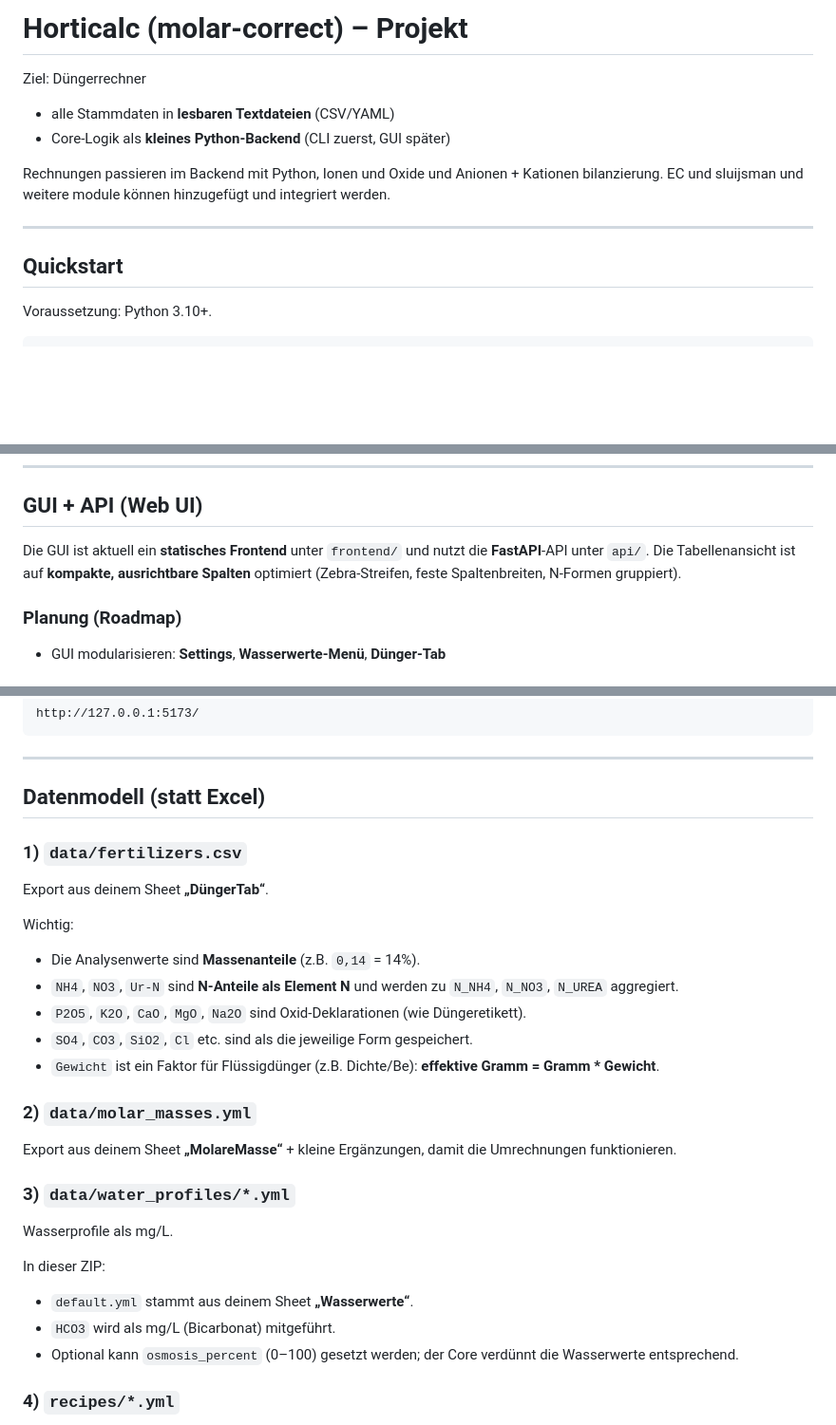
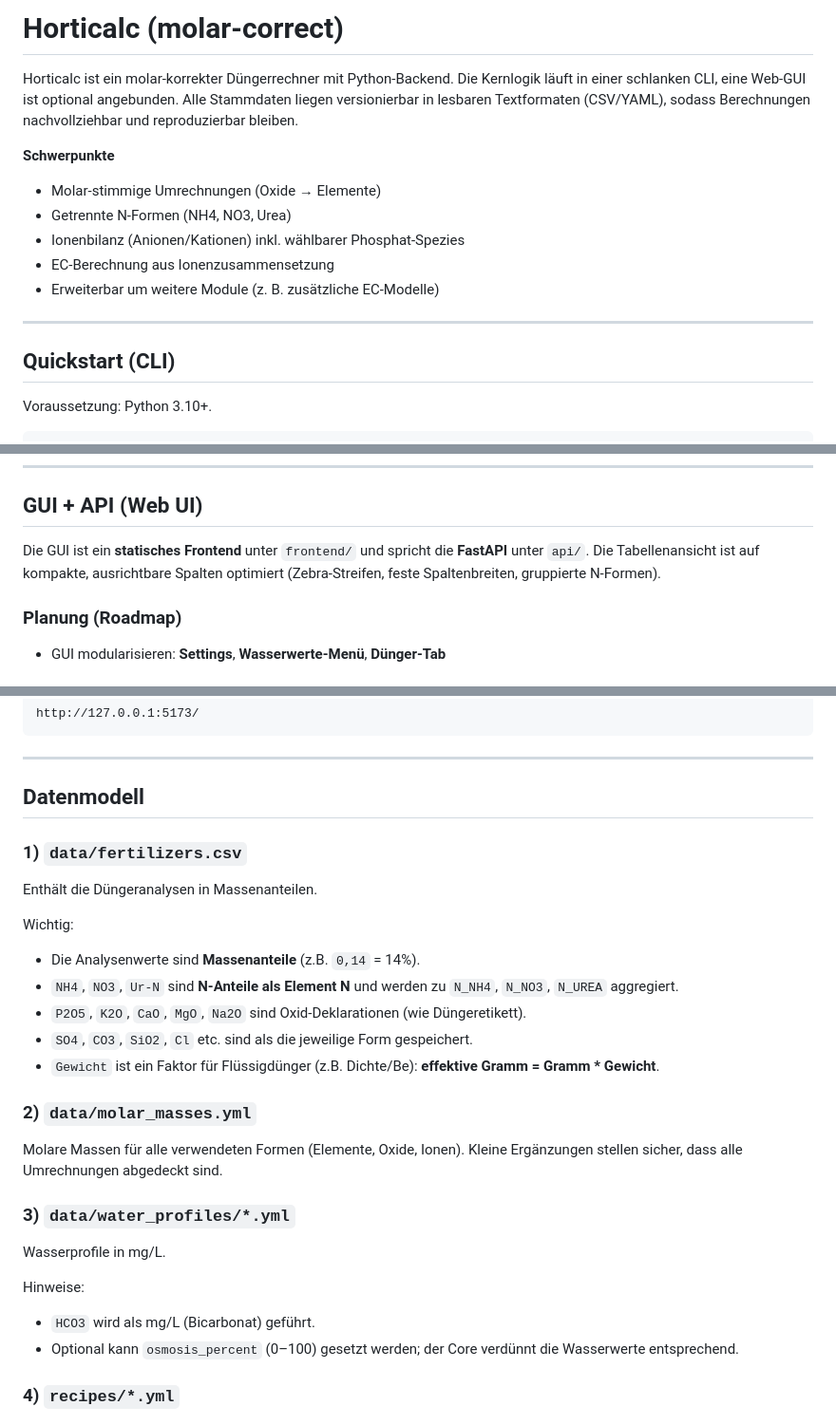
Before and after one commit to onethree7/Horticalc, a Markdown page: README.md, 3 parts joined by grey strips. Shown at 95% size. Rendered like a GitHub page; blank space fills up the shorter version.

Commit message:
Rewrite README for professional project overview

```diff
--- a/README.md
+++ b/README.md
@@ -1,15 +1,17 @@
-# Horticalc (molar‑correct) – Projekt
+# Horticalc (molar‑correct)
 
-Ziel: Düngerrechner
+Horticalc ist ein molar‑korrekter Düngerrechner mit Python‑Backend. Die Kernlogik läuft in einer schlanken CLI, eine Web‑GUI ist optional angebunden. Alle Stammdaten liegen versionierbar in lesbaren Textformaten (CSV/YAML), sodass Berechnungen nachvollziehbar und reproduzierbar bleiben.
 
-- alle Stammdaten in **lesbaren Textdateien** (CSV/YAML)
-- Core‑Logik als **kleines Python‑Backend** (CLI zuerst, GUI später)
-
-Rechnungen passieren im Backend mit Python, Ionen und Oxide und Anionen + Kationen bilanzierung. EC und sluijsman und weitere module können hinzugefügt und integriert werden.
+**Schwerpunkte**
+- Molar‑stimmige Umrechnungen (Oxide → Elemente)
+- Getrennte N‑Formen (NH4, NO3, Urea)
+- Ionenbilanz (Anionen/Kationen) inkl. wählbarer Phosphat‑Spezies
+- EC‑Berechnung aus Ionenzusammensetzung
+- Erweiterbar um weitere Module (z. B. zusätzliche EC‑Modelle)
 
 ---
 
-## Quickstart
+## Quickstart (CLI)
 
 Voraussetzung: Python 3.10+.
 
@@ -31,8 +33,7 @@ horticalc recipes/golden.yml --pretty --out solutions/golden_output.json
 
 ## GUI + API (Web UI)
 
-Die GUI ist aktuell ein **statisches Frontend** unter `frontend/` und nutzt die **FastAPI**‑API unter `api/`.
-Die Tabellenansicht ist auf **kompakte, ausrichtbare Spalten** optimiert (Zebra‑Streifen, feste Spaltenbreiten, N‑Formen gruppiert).
+Die GUI ist ein **statisches Frontend** unter `frontend/` und spricht die **FastAPI** unter `api/`. Die Tabellenansicht ist auf kompakte, ausrichtbare Spalten optimiert (Zebra‑Streifen, feste Spaltenbreiten, gruppierte N‑Formen).
 
 ### Planung (Roadmap)
 - GUI modularisieren: **Settings**, **Wasserwerte‑Menü**, **Dünger‑Tab**
@@ -89,10 +90,10 @@ http://127.0.0.1:5173/
 
 ---
 
-## Datenmodell (statt Excel)
+## Datenmodell
 
 ### 1) `data/fertilizers.csv`
-Export aus deinem Sheet **„DüngerTab“**.
+Enthält die Düngeranalysen in Massenanteilen.
 
 Wichtig:
 - Die Analysenwerte sind **Massenanteile** (z.B. `0,14` = 14%).
@@ -102,14 +103,13 @@ Wichtig:
 - `Gewicht` ist ein Faktor für Flüssigdünger (z.B. Dichte/Be): **effektive Gramm = Gramm * Gewicht**.
 
 ### 2) `data/molar_masses.yml`
-Export aus deinem Sheet **„MolareMasse“** + kleine Ergänzungen, damit die Umrechnungen funktionieren.
+Molare Massen für alle verwendeten Formen (Elemente, Oxide, Ionen). Kleine Ergänzungen stellen sicher, dass alle Umrechnungen abgedeckt sind.
 
 ### 3) `data/water_profiles/*.yml`
-Wasserprofile als mg/L.
+Wasserprofile in mg/L.
 
-In dieser ZIP:
-- `default.yml` stammt aus deinem Sheet **„Wasserwerte“**.
-- `HCO3` wird als mg/L (Bicarbonat) mitgeführt.
+Hinweise:
+- `HCO3` wird als mg/L (Bicarbonat) geführt.
 - Optional kann `osmosis_percent` (0–100) gesetzt werden; der Core verdünnt die Wasserwerte entsprechend.
 
 ### 4) `recipes/*.yml`
```
